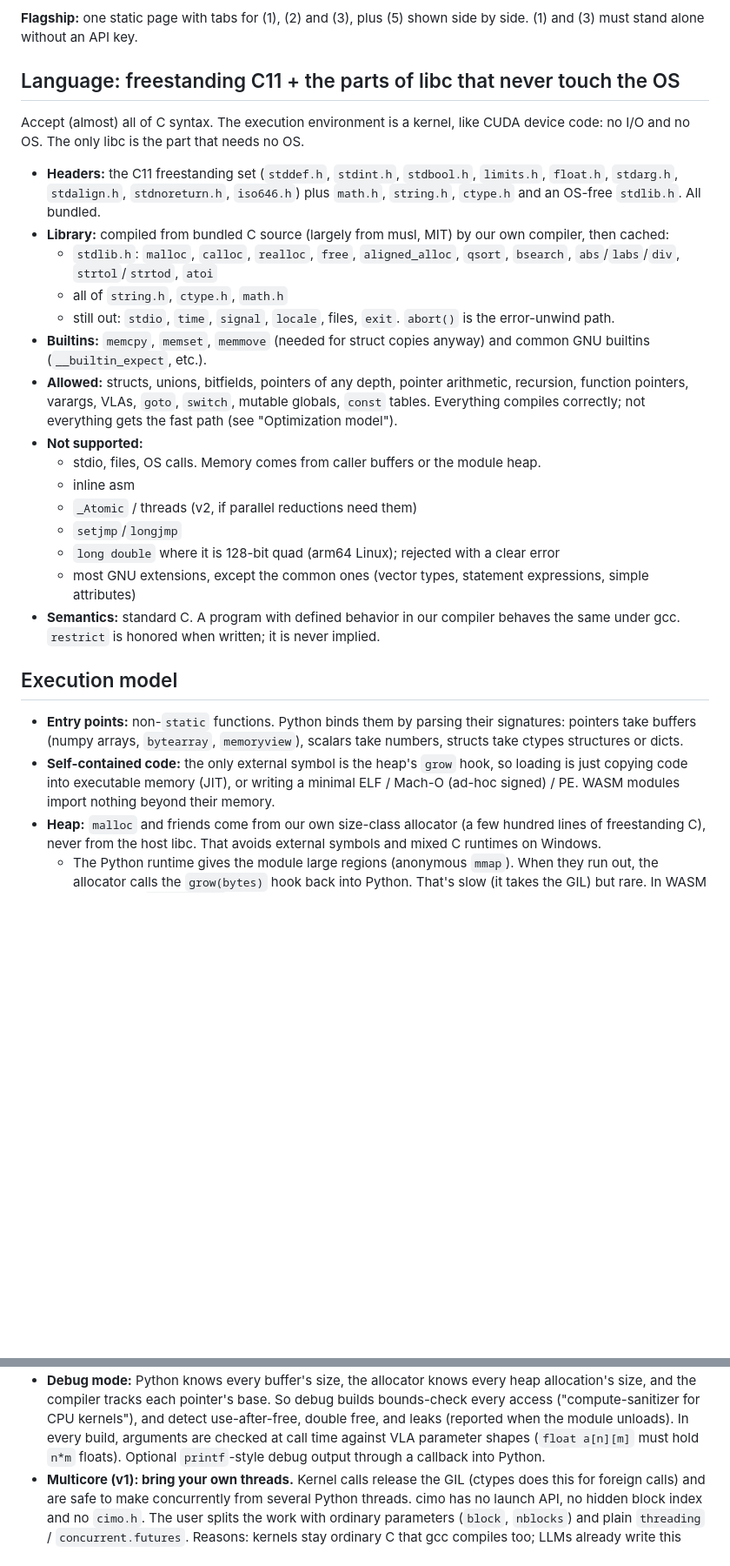
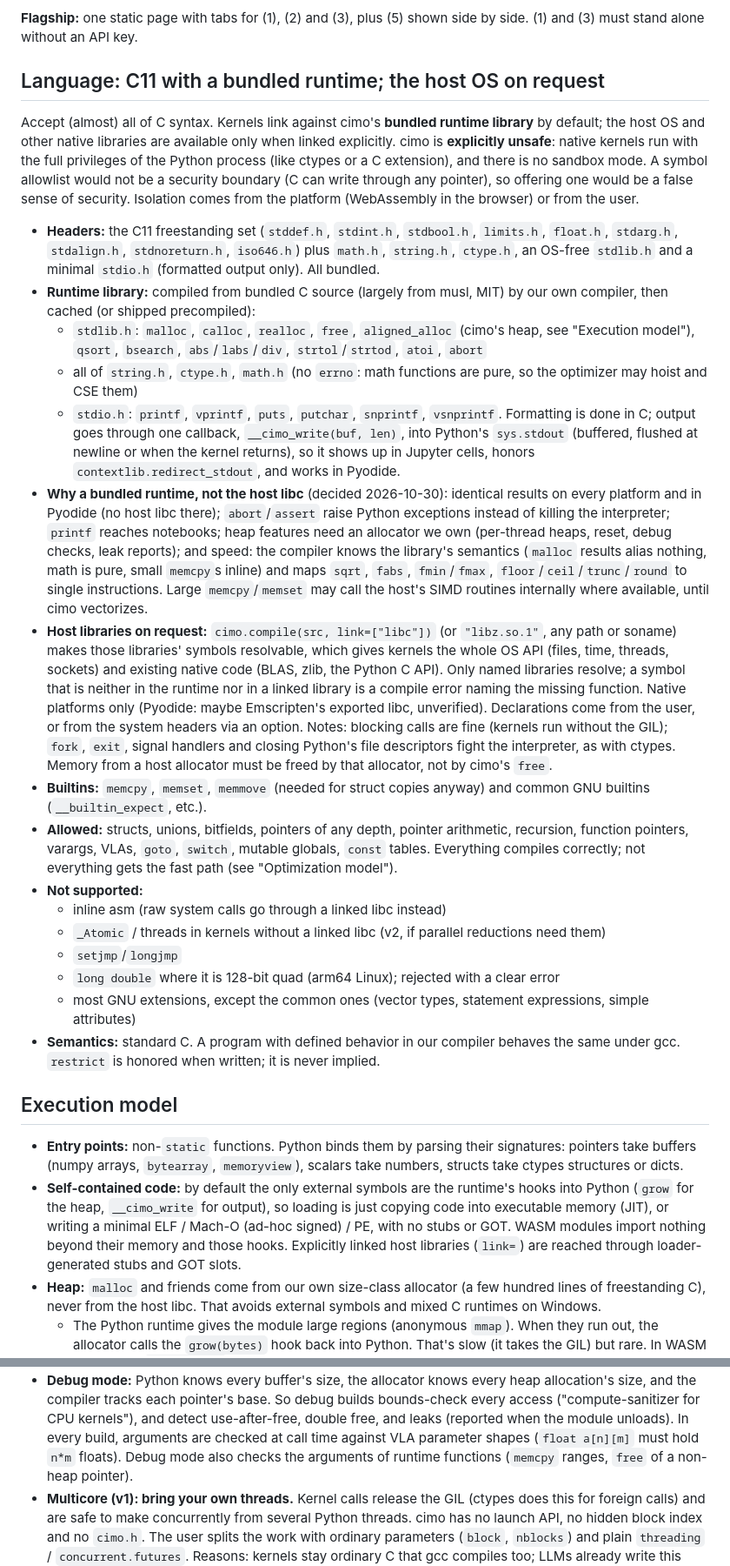
Before and after one commit to farizrahman4u/cimo, a Markdown page: requirements.md, 2 parts joined by grey strips. Shown at 87% size. Drawn GitHub-style; blank space fills up the shorter version.

Commit message:
Spec: bundled runtime by default, host libraries via link=, no sandbox mode; define M5

```diff
--- a/requirements.md
+++ b/requirements.md
@@ -89,28 +89,54 @@ Why that isn't available today:
 **Flagship:** one static page with tabs for (1), (2) and (3), plus (5) shown side by side.
 (1) and (3) must stand alone without an API key.
 
-## Language: freestanding C11 + the parts of libc that never touch the OS
+## Language: C11 with a bundled runtime; the host OS on request
 
-Accept (almost) all of C syntax. The execution environment is a kernel, like CUDA device code:
-no I/O and no OS. The only libc is the part that needs no OS.
+Accept (almost) all of C syntax. Kernels link against cimo's **bundled runtime library** by
+default; the host OS and other native libraries are available only when linked explicitly.
+cimo is **explicitly unsafe**: native kernels run with the full privileges of the Python process
+(like ctypes or a C extension), and there is no sandbox mode. A symbol allowlist would not be a
+security boundary (C can write through any pointer), so offering one would be a false sense of
+security. Isolation comes from the platform (WebAssembly in the browser) or from the user.
 
 - **Headers:** the C11 freestanding set (`stddef.h`, `stdint.h`, `stdbool.h`, `limits.h`,
   `float.h`, `stdarg.h`, `stdalign.h`, `stdnoreturn.h`, `iso646.h`) plus `math.h`,
-  `string.h`, `ctype.h` and an OS-free `stdlib.h`. All bundled.
-- **Library:** compiled from bundled C source (largely from musl, MIT) by our own compiler, then cached:
-  - `stdlib.h`: `malloc`, `calloc`, `realloc`, `free`, `aligned_alloc`, `qsort`, `bsearch`,
-    `abs`/`labs`/`div`, `strtol`/`strtod`, `atoi`
-  - all of `string.h`, `ctype.h`, `math.h`
-  - still out: `stdio`, `time`, `signal`, `locale`, files, `exit`. `abort()` is the error-unwind path.
+  `string.h`, `ctype.h`, an OS-free `stdlib.h` and a minimal `stdio.h` (formatted output only).
+  All bundled.
+- **Runtime library:** compiled from bundled C source (largely from musl, MIT) by our own compiler,
+  then cached (or shipped precompiled):
+  - `stdlib.h`: `malloc`, `calloc`, `realloc`, `free`, `aligned_alloc` (cimo's heap, see
+    "Execution model"), `qsort`, `bsearch`, `abs`/`labs`/`div`, `strtol`/`strtod`, `atoi`, `abort`
+  - all of `string.h`, `ctype.h`, `math.h` (no `errno`: math functions are pure, so the optimizer
+    may hoist and CSE them)
+  - `stdio.h`: `printf`, `vprintf`, `puts`, `putchar`, `snprintf`, `vsnprintf`. Formatting is done
+    in C; output goes through one callback, `__cimo_write(buf, len)`, into Python's `sys.stdout`
+    (buffered, flushed at newline or when the kernel returns), so it shows up in Jupyter cells,
+    honors `contextlib.redirect_stdout`, and works in Pyodide.
+- **Why a bundled runtime, not the host libc** (decided 2026-10-30): identical results on every
+  platform and in Pyodide (no host libc there); `abort`/`assert` raise Python exceptions instead of
+  killing the interpreter; `printf` reaches notebooks; heap features need an allocator we own
+  (per-thread heaps, reset, debug checks, leak reports); and speed: the compiler knows the library's
+  semantics (`malloc` results alias nothing, math is pure, small `memcpy`s inline) and maps
+  `sqrt`, `fabs`, `fmin`/`fmax`, `floor`/`ceil`/`trunc`/`round` to single instructions. Large
+  `memcpy`/`memset` may call the host's SIMD routines internally where available, until cimo
+  vectorizes.
+- **Host libraries on request:** `cimo.compile(src, link=["libc"])` (or `"libz.so.1"`, any path or
+  soname) makes those libraries' symbols resolvable, which gives kernels the whole OS API (files,
+  time, threads, sockets) and existing native code (BLAS, zlib, the Python C API). Only named
+  libraries resolve; a symbol that is neither in the runtime nor in a linked library is a compile
+  error naming the missing function. Native platforms only (Pyodide: maybe Emscripten's exported
+  libc, unverified). Declarations come from the user, or from the system headers via an option.
+  Notes: blocking calls are fine (kernels run without the GIL); `fork`, `exit`, signal handlers and
+  closing Python's file descriptors fight the interpreter, as with ctypes. Memory from a host
+  allocator must be freed by that allocator, not by cimo's `free`.
 - **Builtins:** `memcpy`, `memset`, `memmove` (needed for struct copies anyway) and common GNU
   builtins (`__builtin_expect`, etc.).
 - **Allowed:** structs, unions, bitfields, pointers of any depth, pointer arithmetic, recursion,
   function pointers, varargs, VLAs, `goto`, `switch`, mutable globals, `const` tables.
   Everything compiles correctly; not everything gets the fast path (see "Optimization model").
 - **Not supported:**
-  - stdio, files, OS calls. Memory comes from caller buffers or the module heap.
-  - inline asm
-  - `_Atomic` / threads (v2, if parallel reductions need them)
+  - inline asm (raw system calls go through a linked libc instead)
+  - `_Atomic` / threads in kernels without a linked libc (v2, if parallel reductions need them)
   - `setjmp`/`longjmp`
   - `long double` where it is 128-bit quad (arm64 Linux); rejected with a clear error
   - most GNU extensions, except the common ones (vector types, statement expressions, simple attributes)
@@ -122,9 +148,11 @@ no I/O and no OS. The only libc is the part that needs no OS.
 - **Entry points:** non-`static` functions. Python binds them by parsing their signatures:
   pointers take buffers (numpy arrays, `bytearray`, `memoryview`), scalars take numbers,
   structs take ctypes structures or dicts.
-- **Self-contained code:** the only external symbol is the heap's `grow` hook, so loading is just
-  copying code into executable memory (JIT), or writing a minimal ELF / Mach-O (ad-hoc signed) / PE.
-  WASM modules import nothing beyond their memory.
+- **Self-contained code:** by default the only external symbols are the runtime's hooks into
+  Python (`grow` for the heap, `__cimo_write` for output), so loading is just copying code into
+  executable memory (JIT), or writing a minimal ELF / Mach-O (ad-hoc signed) / PE, with no stubs or
+  GOT. WASM modules import nothing beyond their memory and those hooks. Explicitly linked host
+  libraries (`link=`) are reached through loader-generated stubs and GOT slots.
 - **Heap:** `malloc` and friends come from our own size-class allocator (a few hundred lines of
   freestanding C), never from the host libc. That avoids external symbols and mixed C runtimes on Windows.
   - The Python runtime gives the module large regions (anonymous `mmap`). When they run out, the
@@ -147,7 +175,8 @@ no I/O and no OS. The only libc is the part that needs no OS.
   (reported when the module unloads).
   In every build, arguments are checked at call time against VLA parameter shapes
   (`float a[n][m]` must hold `n*m` floats).
-  Optional `printf`-style debug output through a callback into Python.
+  Debug mode also checks the arguments of runtime functions (`memcpy` ranges, `free` of a
+  non-heap pointer).
 - **Multicore (v1): bring your own threads.** Kernel calls release the GIL (ctypes does this for
   foreign calls) and are safe to make concurrently from several Python threads. cimo has no launch
   API, no hidden block index and no `cimo.h`. The user splits the work with ordinary parameters
```
Also changed, not shown: other parts of requirements.md (+19 -1 lines).
